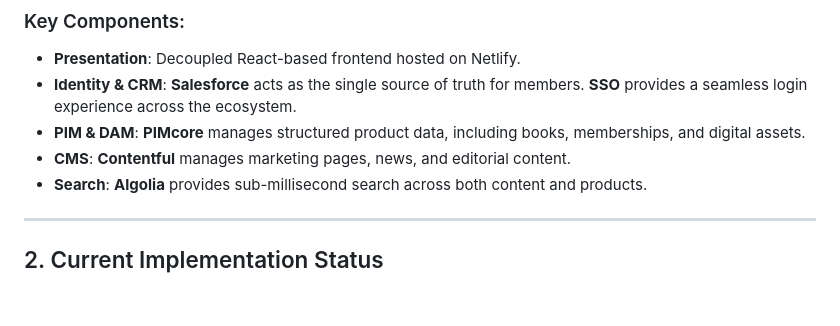
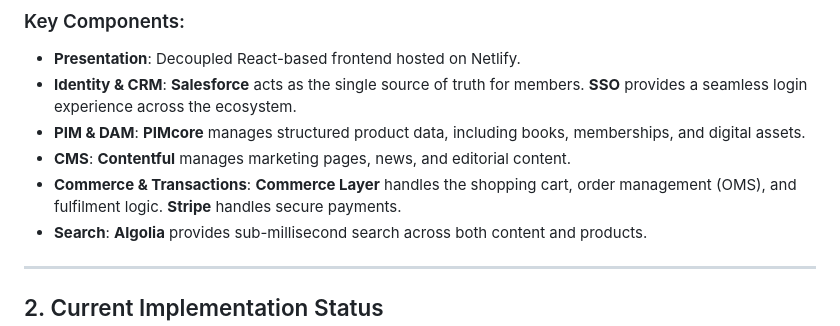
Before and after one commit to timbowdeniona/bsava-com, a Markdown page: BSAVA_MACH_ARCHITECTURE_DIAGRAM.md, the part around one of its changes. GitHub-like rendering; blank space fills up the shorter version.

Commit message:
docs: include Commerce Layer for OMS and fulfilment in architecture diagrams

```diff
--- a/BSAVA_MACH_ARCHITECTURE_DIAGRAM.md
+++ b/BSAVA_MACH_ARCHITECTURE_DIAGRAM.md
@@ -79,6 +82,7 @@ flowchart TB
 - **Identity & CRM**: **Salesforce** acts as the single source of truth for members. **SSO** provides a seamless login experience across the ecosystem.
 - **PIM & DAM**: **PIMcore** manages structured product data, including books, memberships, and digital assets.
 - **CMS**: **Contentful** manages marketing pages, news, and editorial content.
+- **Commerce & Transactions**: **Commerce Layer** handles the shopping cart, order management (OMS), and fulfilment logic. **Stripe** handles secure payments.
 - **Search**: **Algolia** provides sub-millisecond search across both content and products.
 
 ---
```
Also changed, not shown: other parts of BSAVA_MACH_ARCHITECTURE_DIAGRAM.md (+8 -3 lines).
